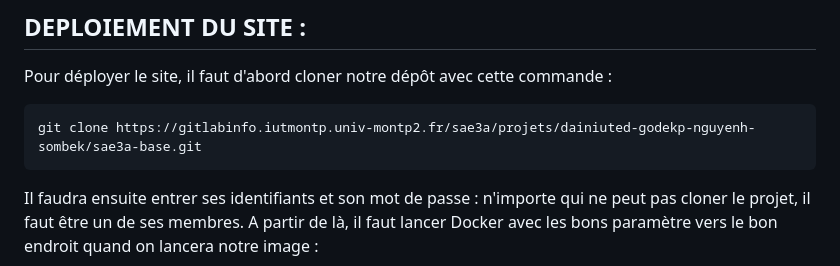
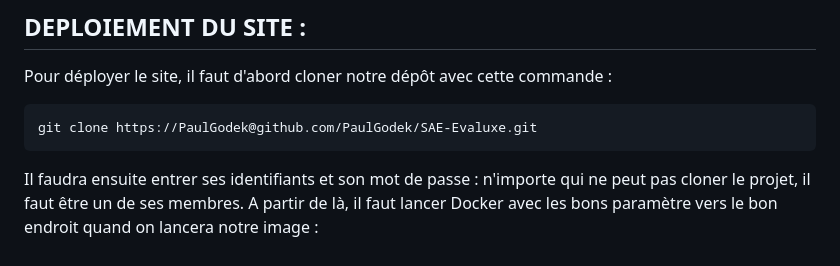
Before and after one commit to PaulGodek/SAE-Evaluxe, a Markdown page: README.md, the part around the change. Rendered like a GitHub page.

````diff
--- a/README.md
+++ b/README.md
@@ -8,7 +8,7 @@ Dépôt de base de votre SAE3A.
 Pour déployer le site, il faut d'abord cloner notre dépôt avec cette commande :
 
 ```bash
-git clone https://gitlabinfo.iutmontp.univ-montp2.fr/sae3a/projets/dainiuted-godekp-nguyenh-sombek/sae3a-base.git
+git clone https://PaulGodek@github.com/PaulGodek/SAE-Evaluxe.git
 ```
 
 Il faudra ensuite entrer ses identifiants et son mot de passe : n'importe qui ne peut pas cloner le projet, il faut être un de ses membres.
````
